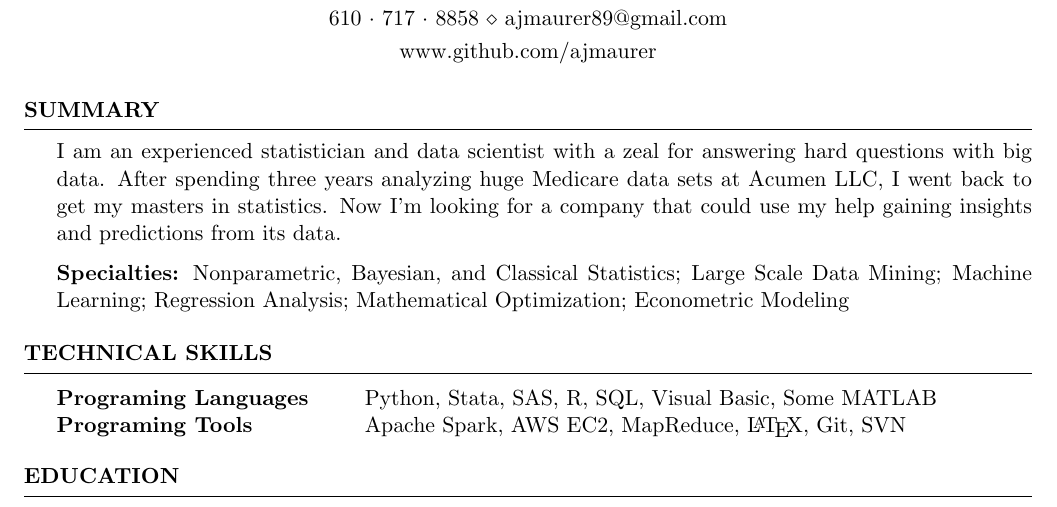
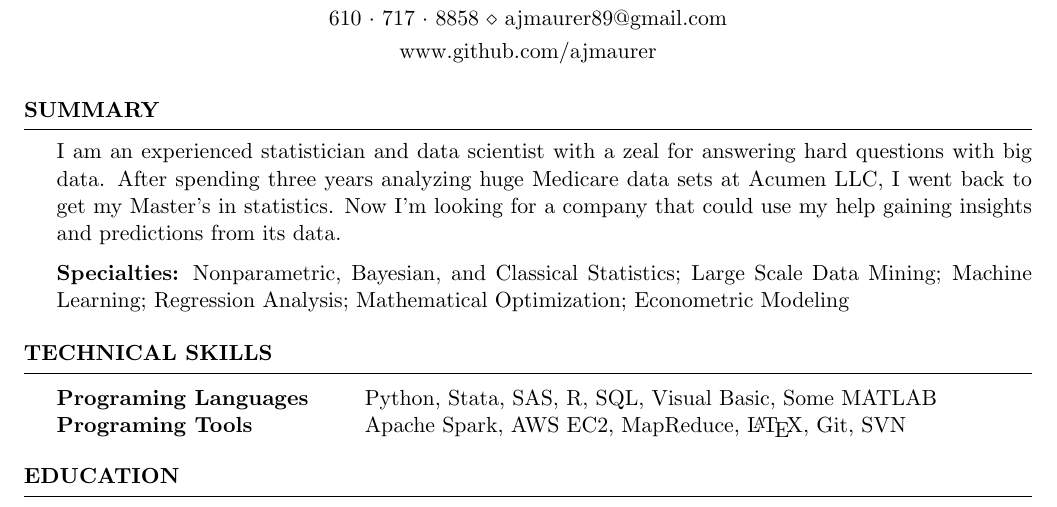
Before and after one commit to ajmaurer/Resume, a LaTeX CV (amaurer_resume.tex): part of page 1 of 2, cut so that both start at the same text. The pictures show the PDF file amaurer_resume.pdf that the author committed with the source.

Commit message:
Fixed masters in summary

```diff
--- a/amaurer_resume.tex
+++ b/amaurer_resume.tex
@@ -39,7 +39,7 @@
 %----------------------------------------------------------------------------------------
 
 \begin{rSection}{Summary}
-I am an experienced statistician and data scientist with a zeal for answering hard questions with big data. After spending three years analyzing huge Medicare data sets at Acumen LLC, I went back to get my masters in statistics. Now I'm looking for a company that could use my help gaining insights and predictions from its data.
+I am an experienced statistician and data scientist with a zeal for answering hard questions with big data. After spending three years analyzing huge Medicare data sets at Acumen LLC, I went back to get my Master's in statistics. Now I'm looking for a company that could use my help gaining insights and predictions from its data.
 
 {\bf Specialties:} Nonparametric, Bayesian, and Classical Statistics; Large Scale Data Mining; Machine Learning; Regression Analysis; Mathematical Optimization; Econometric Modeling
 
```
Also changed, not shown: amaurer_resume.pdf.
